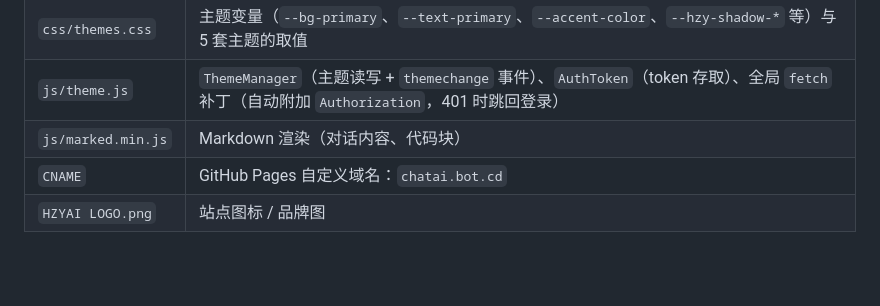
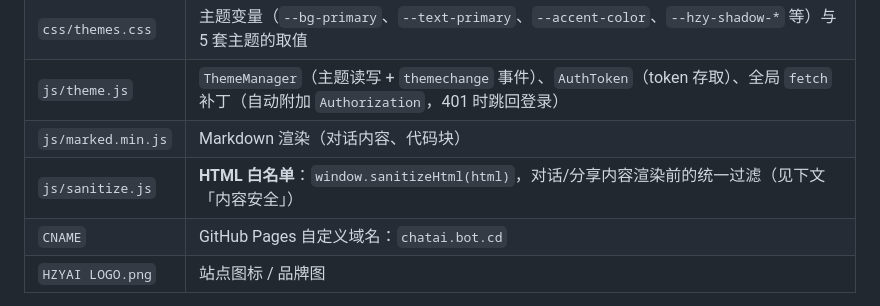
Before and after one commit to user-henry/chatai, a Markdown page: README.md, the part around one of its changes. Drawn GitHub-style; blank space fills up the shorter version.

Commit message:
docs: README 补「内容安全：Markdown 渲染的 HTML 白名单」与 js/sanitize.js 说明 — README.md

```diff
--- a/README.md
+++ b/README.md
@@ -18,6 +18,7 @@
 | `css/themes.css` | 主题变量（`--bg-primary`、`--text-primary`、`--accent-color`、`--hzy-shadow-*` 等）与 5 套主题的取值 |
 | `js/theme.js` | `ThemeManager`（主题读写 + `themechange` 事件）、`AuthToken`（token 存取）、全局 `fetch` 补丁（自动附加 `Authorization`，401 时跳回登录） |
 | `js/marked.min.js` | Markdown 渲染（对话内容、代码块） |
+| `js/sanitize.js` | **HTML 白名单**：`window.sanitizeHtml(html)`，对话/分享内容渲染前的统一过滤（见下文「内容安全」） |
 | `CNAME` | GitHub Pages 自定义域名：`chatai.bot.cd` |
 | `HZYAI LOGO.png` | 站点图标 / 品牌图 |
 
```
Also changed, not shown: other parts of README.md (+20 -0 lines).
